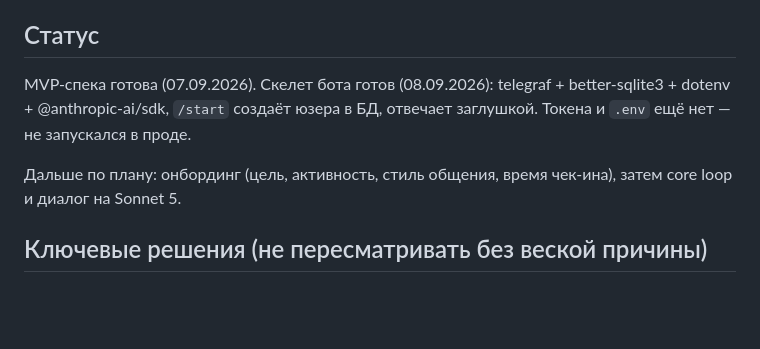
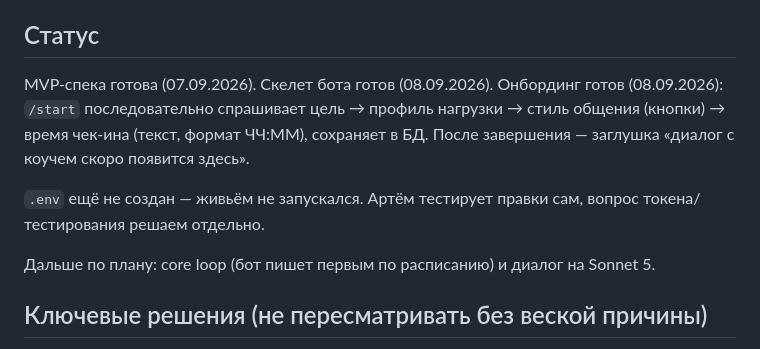
Before and after one commit to artemch89-cpu/Run-Eat-Fit, a Markdown page: CLAUDE.md, the part around the change. Rendered like a GitHub page; blank space fills up the shorter version.

Commit message:
[agent] docs: обновить статус проекта — онбординг готов

```diff
--- a/CLAUDE.md
+++ b/CLAUDE.md
@@ -8,9 +8,11 @@ Telegram-бот — персональный AI-тренер с памятью
 
 ## Статус
 
-MVP-спека готова (07.09.2026). Скелет бота готов (08.09.2026): telegraf + better-sqlite3 + dotenv + @anthropic-ai/sdk, `/start` создаёт юзера в БД, отвечает заглушкой. Токена и `.env` ещё нет — не запускался в проде.
+MVP-спека готова (07.09.2026). Скелет бота готов (08.09.2026). Онбординг готов (08.09.2026): `/start` последовательно спрашивает цель → профиль нагрузки → стиль общения (кнопки) → время чек-ина (текст, формат ЧЧ:ММ), сохраняет в БД. После завершения — заглушка «диалог с коучем скоро появится здесь».
 
-Дальше по плану: онбординг (цель, активность, стиль общения, время чек-ина), затем core loop и диалог на Sonnet 5.
+`.env` ещё не создан — живьём не запускался. Артём тестирует правки сам, вопрос токена/тестирования решаем отдельно.
+
+Дальше по плану: core loop (бот пишет первым по расписанию) и диалог на Sonnet 5.
 
 ## Ключевые решения (не пересматривать без веской причины)
 
```
